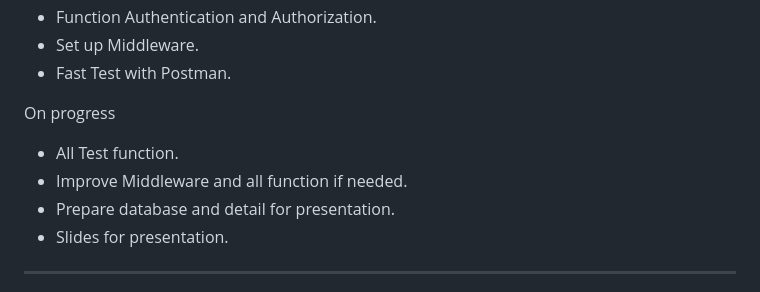
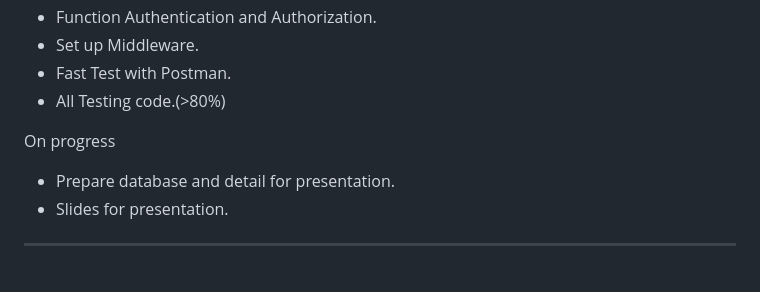
Before and after one commit to PeteTreeyuthakul/Noi-Cocktail-Recipe, a Markdown page: README.md, the part around one of its changes. Drawn GitHub-style.

Commit message:
Update Proof of concept

```diff
--- a/README.md
+++ b/README.md
@@ -22,10 +23,9 @@ Finished
 - Function Authentication and Authorization.
 - Set up Middleware.
 - Fast Test with Postman.
+- All Testing code.(>80%)
 
 On progress
-- All Test function.
-- Improve Middleware and all function if needed.
 - Prepare database and detail for presentation.
 - Slides for presentation.
 
```
Also changed, not shown: other parts of README.md (+1 -0 lines).
